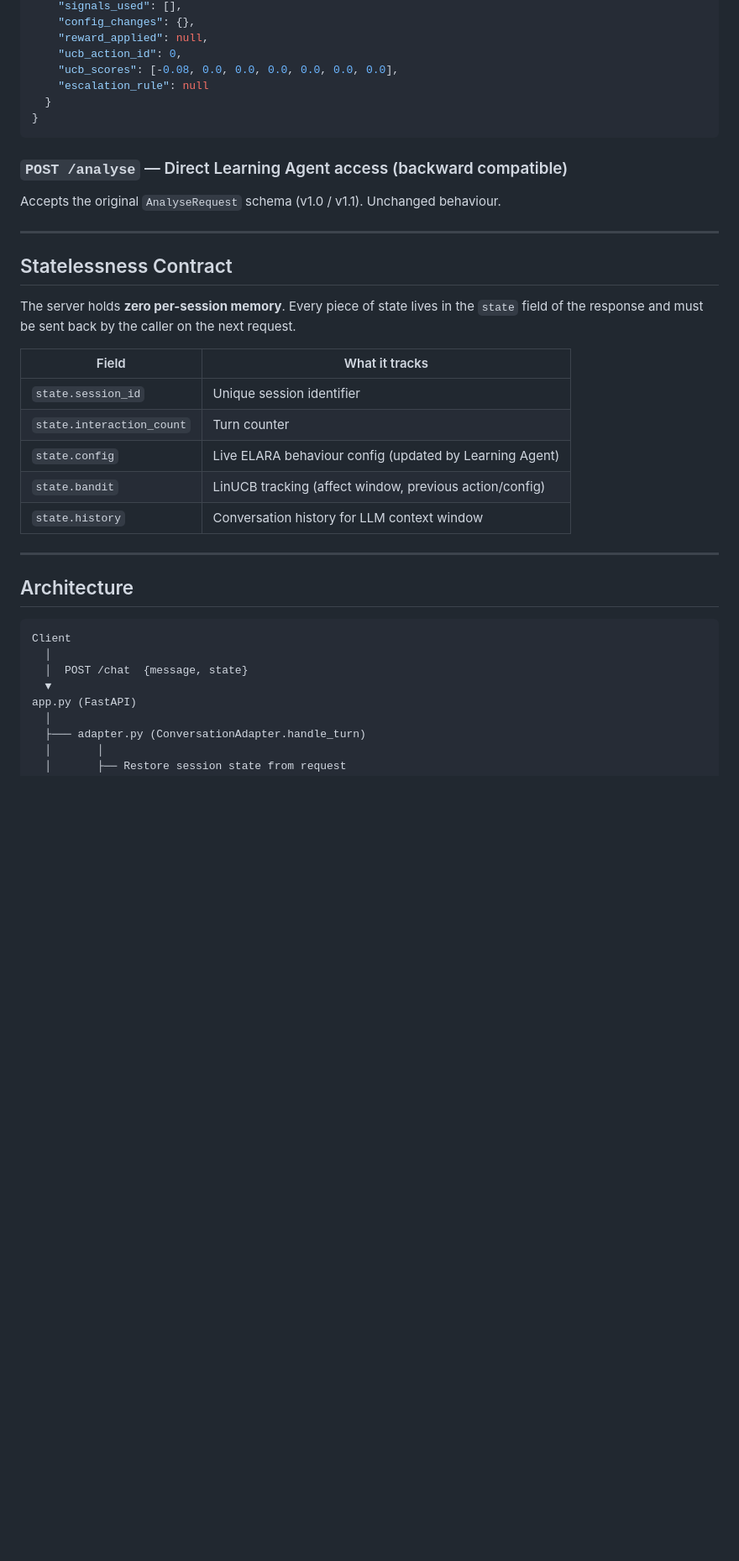
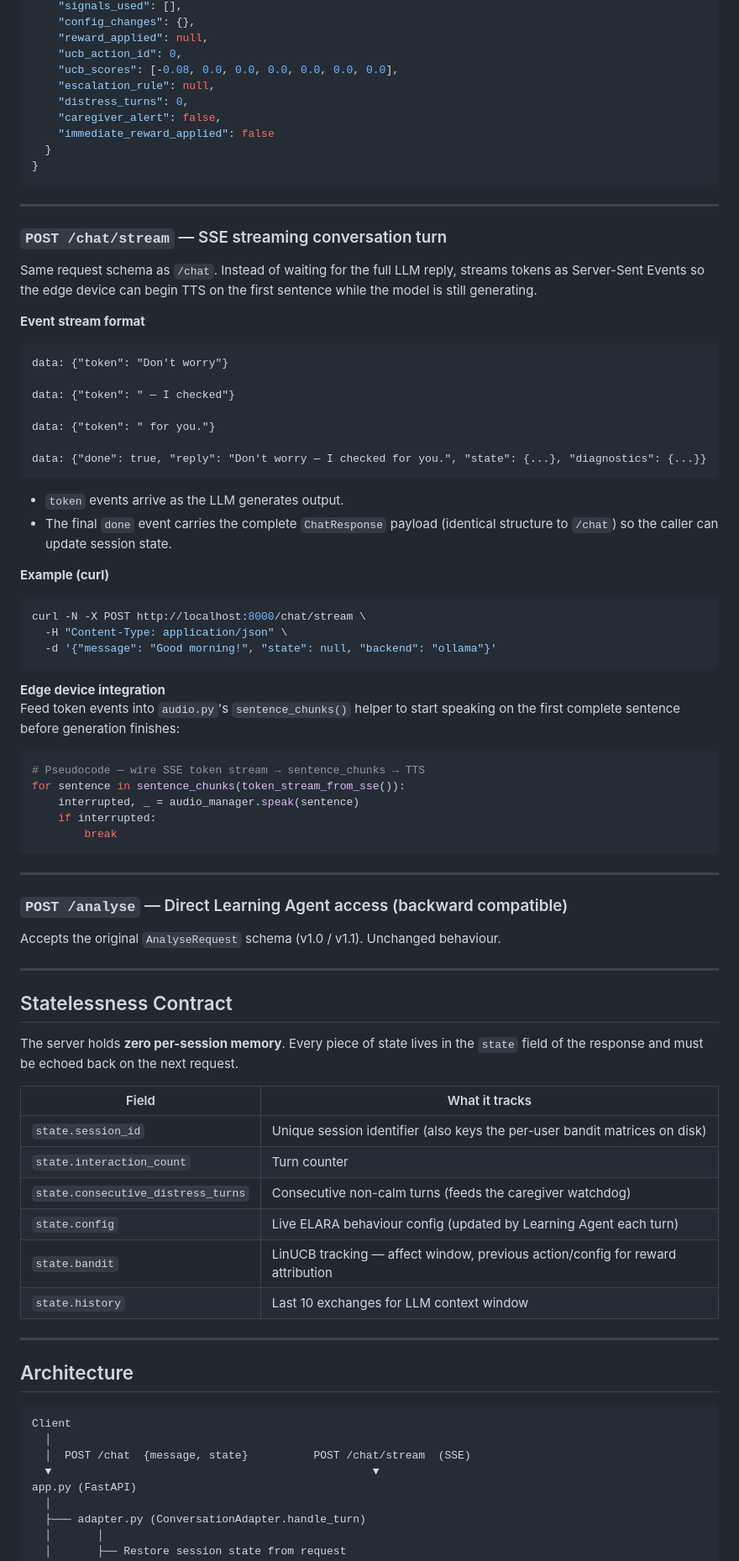
Before and after one commit to sarangKP/Elara_service, a Markdown page: README.md, the part around one of its changes. Shown at 84% size. Drawn GitHub-style; blank space fills up the shorter version.

````diff
--- a/README.md
+++ b/README.md
@@ -125,10 +125,52 @@ Liveness probe.
     "reward_applied": null,
     "ucb_action_id": 0,
     "ucb_scores": [-0.08, 0.0, 0.0, 0.0, 0.0, 0.0, 0.0],
-    "escalation_rule": null
+    "escalation_rule": null,
+    "distress_turns": 0,
+    "caregiver_alert": false,
+    "immediate_reward_applied": false
   }
 }
 ```
+
+---
+
+### `POST /chat/stream` — SSE streaming conversation turn
+
+Same request schema as `/chat`. Instead of waiting for the full LLM reply, streams tokens as Server-Sent Events so the edge device can begin TTS on the first sentence while the model is still generating.
+
+**Event stream format**
+```
+data: {"token": "Don't worry"}
+
+data: {"token": " — I checked"}
+
+data: {"token": " for you."}
+
+data: {"done": true, "reply": "Don't worry — I checked for you.", "state": {...}, "diagnostics": {...}}
+```
+
+- `token` events arrive as the LLM generates output.
+- The final `done` event carries the complete `ChatResponse` payload (identical structure to `/chat`) so the caller can update session state.
+
+**Example (curl)**
+```bash
+curl -N -X POST http://localhost:8000/chat/stream \
+  -H "Content-Type: application/json" \
+  -d '{"message": "Good morning!", "state": null, "backend": "ollama"}'
+```
+
+**Edge device integration**
+Feed token events into `audio.py`'s `sentence_chunks()` helper to start speaking on the first complete sentence before generation finishes:
+```python
+# Pseudocode — wire SSE token stream → sentence_chunks → TTS
+for sentence in sentence_chunks(token_stream_from_sse()):
+    interrupted, _ = audio_manager.speak(sentence)
+    if interrupted:
+        break
+```
+
+---
 
 ### `POST /analyse` — Direct Learning Agent access (backward compatible)
 Accepts the original `AnalyseRequest` schema (v1.0 / v1.1). Unchanged behaviour.
@@ -137,15 +179,16 @@ Accepts the original `AnalyseRequest` schema (v1.0 / v1.1). Unchanged behaviour.
 
 ## Statelessness Contract
 
-The server holds **zero per-session memory**. Every piece of state lives in the `state` field of the response and must be sent back by the caller on the next request.
+The server holds **zero per-session memory**. Every piece of state lives in the `state` field of the response and must be echoed back on the next request.
 
 | Field | What it tracks |
 |---|---|
-| `state.session_id` | Unique session identifier |
+| `state.session_id` | Unique session identifier (also keys the per-user bandit matrices on disk) |
 | `state.interaction_count` | Turn counter |
-| `state.config` | Live ELARA behaviour config (updated by Learning Agent) |
-| `state.bandit` | LinUCB tracking (affect window, previous action/config) |
-| `state.history` | Conversation history for LLM context window |
+| `state.consecutive_distress_turns` | Consecutive non-calm turns (feeds the caregiver watchdog) |
+| `state.config` | Live ELARA behaviour config (updated by Learning Agent each turn) |
+| `state.bandit` | LinUCB tracking — affect window, previous action/config for reward attribution |
+| `state.history` | Last 10 exchanges for LLM context window |
 
 ---
 
@@ -154,8 +197,8 @@ The server holds **zero per-session memory**. Every piece of state lives in the
 ```
 Client
   │
-  │  POST /chat  {message, state}
-  ▼
+  │  POST /chat  {message, state}          POST /chat/stream  (SSE)
+  ▼                                                 ▼
 app.py (FastAPI)
   │
   ├─── adapter.py (ConversationAdapter.handle_turn)
````
Also changed, not shown: other parts of README.md (+80 -34 lines).
